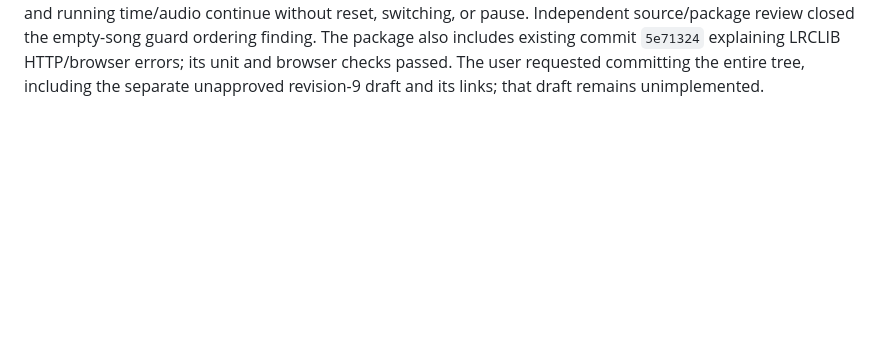
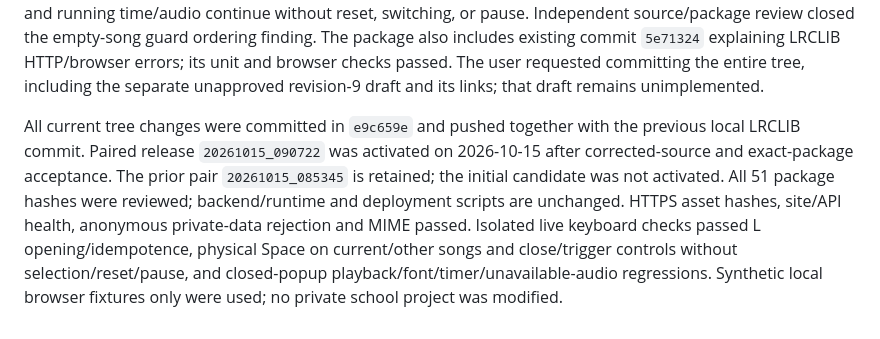
Before and after one commit to neelvis/kaada-scroller, a Markdown page: docs/timed-lyrics-verification.md, the part around the change. Drawn GitHub-style; blank space fills up the shorter version.

```diff
--- a/docs/timed-lyrics-verification.md
+++ b/docs/timed-lyrics-verification.md
@@ -608,3 +608,14 @@ The package also includes existing commit `5e71324` explaining LRCLIB HTTP/brows
 errors; its unit and browser checks passed. The user requested committing the
 entire tree, including the separate unapproved revision-9 draft and its links;
 that draft remains unimplemented.
+
+All current tree changes were committed in `e9c659e` and pushed together with the
+previous local LRCLIB commit. Paired release `20261015_090722` was activated on
+2026-10-15 after corrected-source and exact-package acceptance. The prior pair
+`20261015_085345` is retained; the initial candidate was not activated. All 51
+package hashes were reviewed; backend/runtime and deployment scripts are unchanged.
+HTTPS asset hashes, site/API health, anonymous private-data rejection and MIME
+passed. Isolated live keyboard checks passed L opening/idempotence, physical Space
+on current/other songs and close/trigger controls without selection/reset/pause,
+and closed-popup playback/font/timer/unavailable-audio regressions. Synthetic local
+browser fixtures only were used; no private school project was modified.
```
Also changed, not shown: lyrics-site/deploy/README.md (+11 -0 lines), 1 other file.
